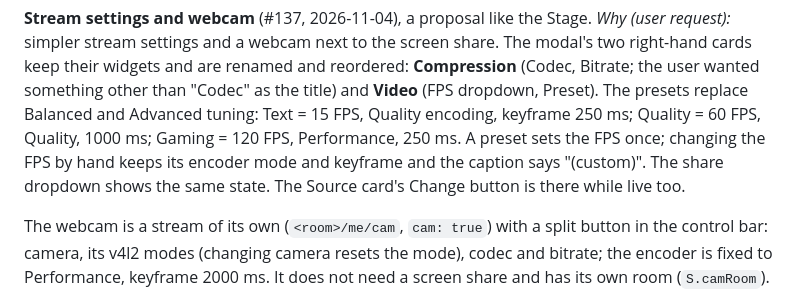
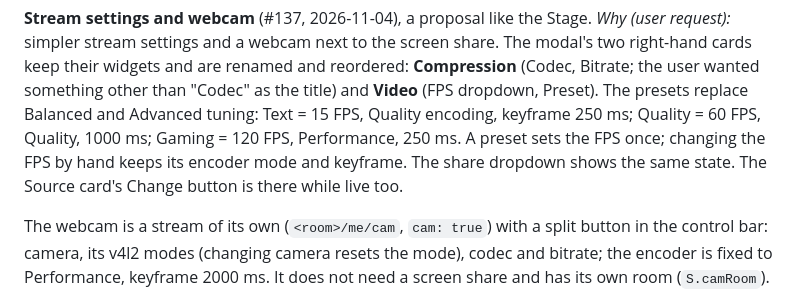
Before and after one commit to Ritze03/simple-screensharing, a Markdown page: superdoc/ui/STYLING-GUIDE.md, the part around the change. Rendered like a GitHub page.

Commit message:
STYLING-GUIDE: drop the (custom) note

```diff
--- a/superdoc/ui/STYLING-GUIDE.md
+++ b/superdoc/ui/STYLING-GUIDE.md
@@ -264,7 +264,7 @@ settings and a webcam next to the screen share. The modal's two right-hand cards
 reordered: **Compression** (Codec, Bitrate; the user wanted something other than "Codec" as the title) and **Video** (FPS
 dropdown, Preset). The presets replace Balanced and Advanced tuning: Text = 15 FPS, Quality encoding, keyframe 250 ms;
 Quality = 60 FPS, Quality, 1000 ms; Gaming = 120 FPS, Performance, 250 ms. A preset sets the FPS once; changing the FPS by
-hand keeps its encoder mode and keyframe and the caption says "(custom)". The share dropdown shows the same state. The
+hand keeps its encoder mode and keyframe. The share dropdown shows the same state. The
 Source card's Change button is there while live too.
 
 The webcam is a stream of its own (`<room>/me/cam`, `cam: true`) with a split button in the control bar: camera, its v4l2
```
